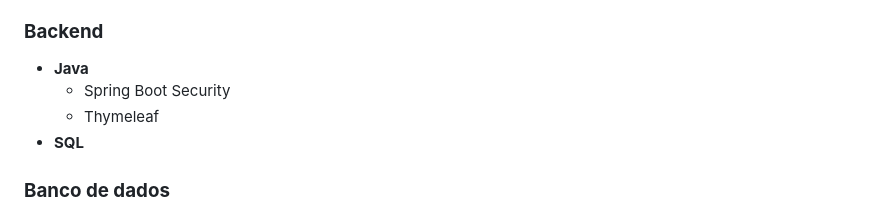
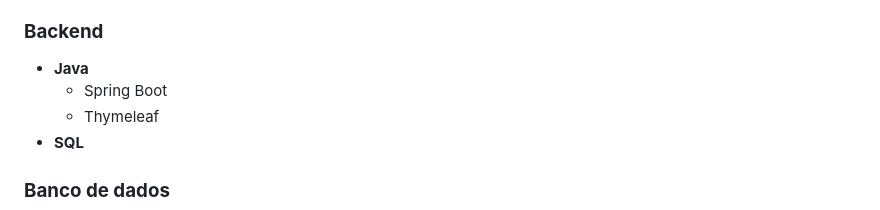
Before and after one commit to N-O-V-A-RecodePro2023/JavaSpring-NOVA, a Markdown page: README.md, the part around the change. GitHub-like rendering.

```diff
--- a/README.md
+++ b/README.md
@@ -23,7 +23,7 @@ Projeto desenvolvido durante o curso **Recode Pro 2023** para formação de dese
 
 ### **Backend**
 -  **Java**
-	- Spring Boot Security
+	- Spring Boot
    	- Thymeleaf
 -  **SQL**
 
```
